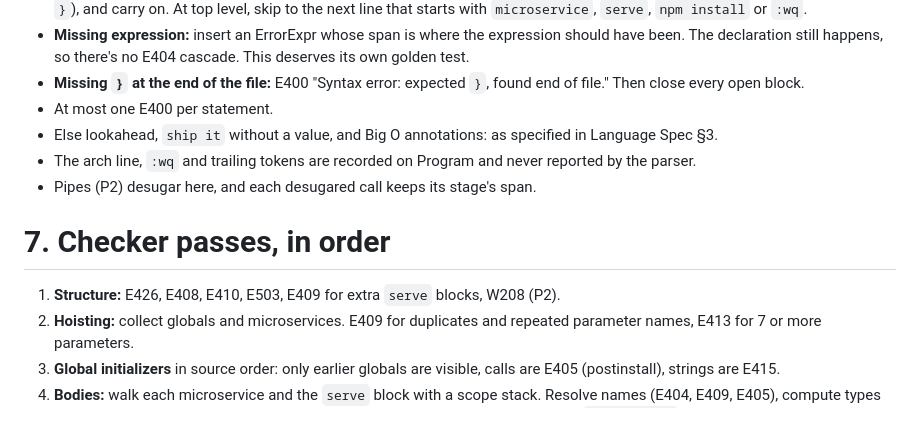
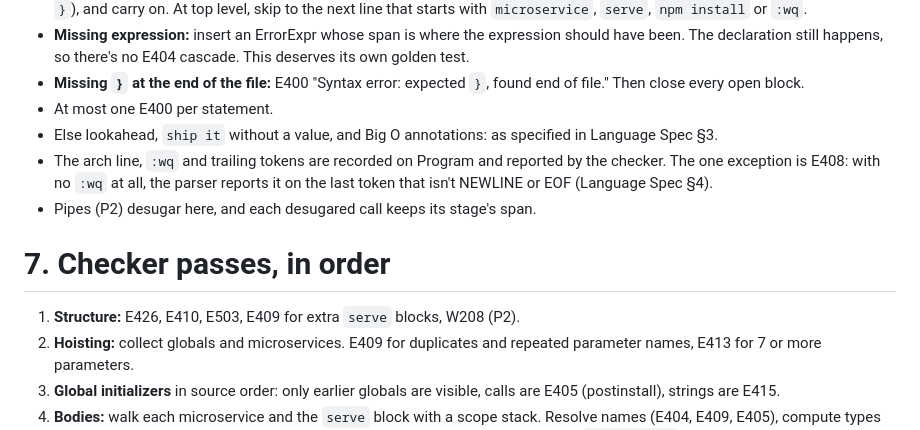
Before and after one commit to khyeo1011/btw, a Markdown page: docs/IMPL_SPEC.md, the part around the change. Drawn GitHub-style.

```diff
--- a/docs/IMPL_SPEC.md
+++ b/docs/IMPL_SPEC.md
@@ -207,12 +207,12 @@ Types: NUMBER, BOOLEAN, STRING, UNKNOWN, defined as `Type` in `ast.py`. UNKNOWN
 - **Missing `}` at the end of the file:** E400 "Syntax error: expected `}`, found end of file." Then close every open block.
 - At most one E400 per statement.
 - Else lookahead, `ship it` without a value, and Big O annotations: as specified in Language Spec §3.
-- The arch line, `:wq` and trailing tokens are recorded on Program and never reported by the parser.
+- The arch line, `:wq` and trailing tokens are recorded on Program and reported by the checker. The one exception is E408: with no `:wq` at all, the parser reports it on the last token that isn't NEWLINE or EOF (Language Spec §4).
 - Pipes (P2) desugar here, and each desugared call keeps its stage's span.
 
 # 7. Checker passes, in order
 
-1. **Structure:** E426, E408, E410, E503, E409 for extra `serve` blocks, W208 (P2).
+1. **Structure:** E426, E410, E503, E409 for extra `serve` blocks, W208 (P2).
 2. **Hoisting:** collect globals and microservices. E409 for duplicates and repeated parameter names, E413 for 7 or more parameters.
 3. **Global initializers** in source order: only earlier globals are visible, calls are E405 (postinstall), strings are E415.
 4. **Bodies:** walk each microservice and the `serve` block with a scope stack. Resolve names (E404, E409, E405), compute types (E418, E415, E422), apply sudo rules (E403, W100), track loop context (E405 for `touch grass`, W509), and flag unreachable code (W410) and useless expressions (W204).
```
Also changed, not shown: NOTES-harness.md (+5 -1 lines), docs/SPEC.md (+3 -3 lines).
